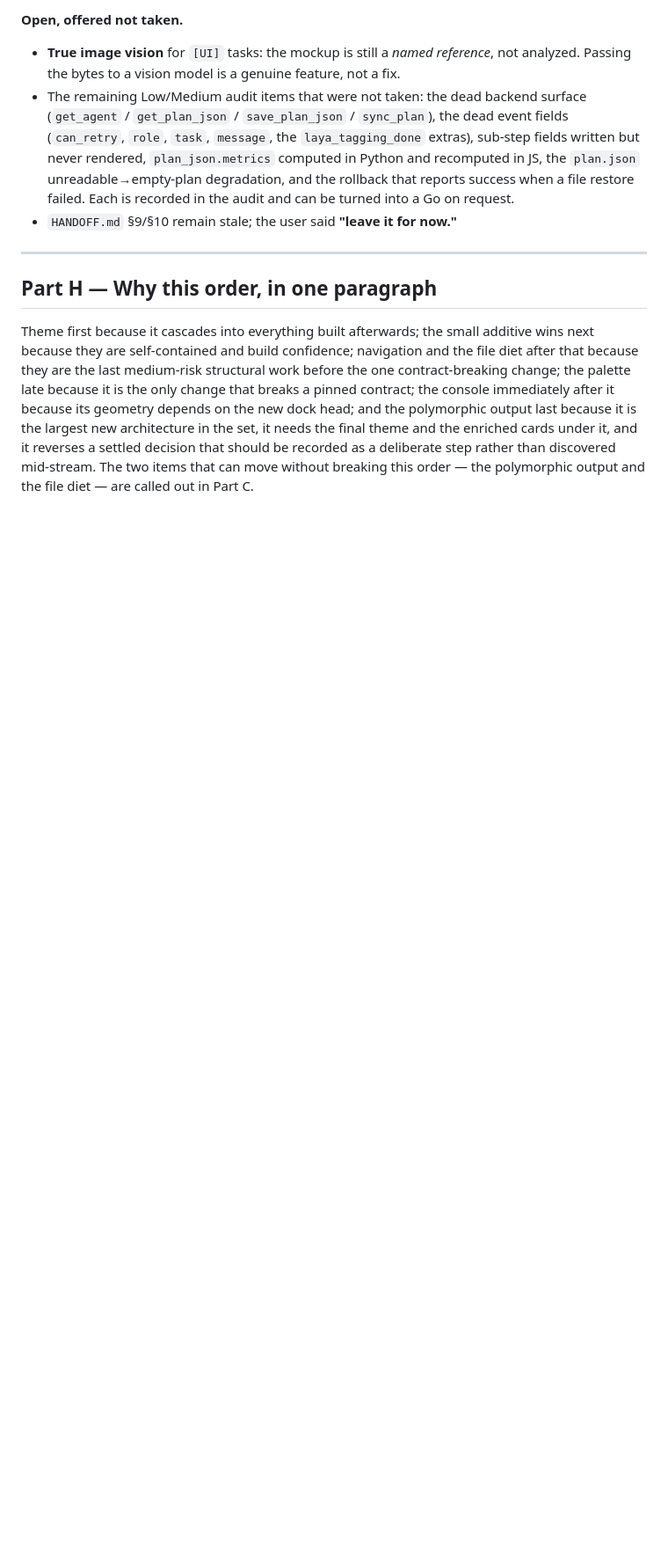
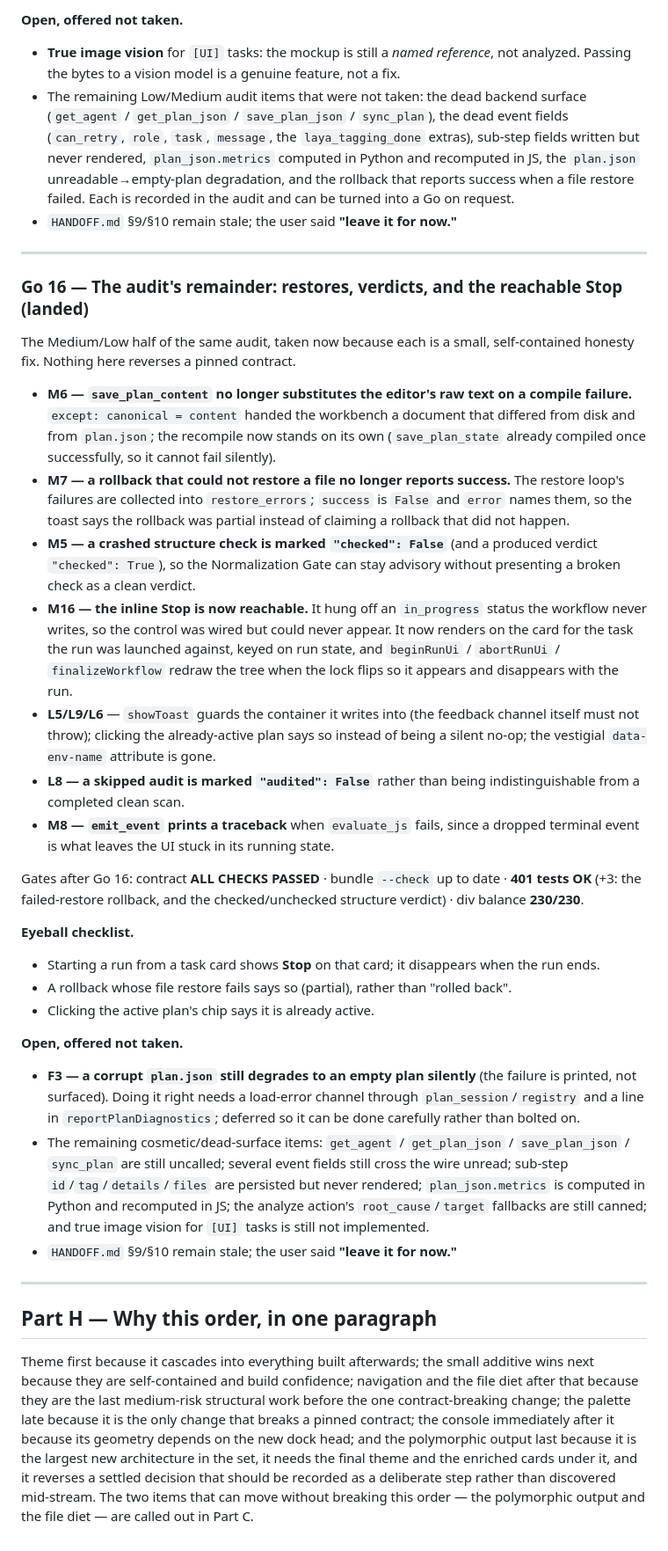
Before and after one commit to reedsha/aleth, a Markdown page: 3RD_POLISHING.md, the part around the change. Shown at 88% size. Rendered like a GitHub page; blank space fills up the shorter version.

Commit message:
Record the audit follow-ups

```diff
--- a/3RD_POLISHING.md
+++ b/3RD_POLISHING.md
@@ -1364,6 +1364,57 @@ new checks (errored/halted labels, the revert button) · bundle `--check` up to
 
 ---
 
+### Go 16 — The audit's remainder: restores, verdicts, and the reachable Stop (**landed**)
+
+The Medium/Low half of the same audit, taken now because each is a small, self-contained honesty
+fix. Nothing here reverses a pinned contract.
+
+- **M6 — `save_plan_content` no longer substitutes the editor's raw text on a compile failure.**
+  `except: canonical = content` handed the workbench a document that differed from disk and from
+  `plan.json`; the recompile now stands on its own (`save_plan_state` already compiled once
+  successfully, so it cannot fail silently).
+- **M7 — a rollback that could not restore a file no longer reports success.** The restore loop's
+  failures are collected into `restore_errors`; `success` is `False` and `error` names them, so the
+  toast says the rollback was partial instead of claiming a rollback that did not happen.
+- **M5 — a crashed structure check is marked `"checked": False`** (and a produced verdict
+  `"checked": True`), so the Normalization Gate can stay advisory without presenting a broken check
+  as a clean verdict.
+- **M16 — the inline Stop is now reachable.** It hung off an `in_progress` status the workflow never
+  writes, so the control was wired but could never appear. It now renders on the card for the task
+  the run was launched against, keyed on run state, and `beginRunUi` / `abortRunUi` / `finalizeWorkflow`
+  redraw the tree when the lock flips so it appears and disappears with the run.
+- **L5/L9/L6** — `showToast` guards the container it writes into (the feedback channel itself must
+  not throw); clicking the already-active plan says so instead of being a silent no-op; the
+  vestigial `data-env-name` attribute is gone.
+- **L8 — a skipped audit is marked `"audited": False`** rather than being indistinguishable from a
+  completed clean scan.
+- **M8 — `emit_event` prints a traceback** when `evaluate_js` fails, since a dropped terminal event
+  is what leaves the UI stuck in its running state.
+
+Gates after Go 16: contract **ALL CHECKS PASSED** · bundle `--check` up to date · **401 tests OK**
+(+3: the failed-restore rollback, and the checked/unchecked structure verdict) · div balance
+**230/230**.
+
+**Eyeball checklist.**
+
+- Starting a run from a task card shows **Stop** on that card; it disappears when the run ends.
+- A rollback whose file restore fails says so (partial), rather than "rolled back".
+- Clicking the active plan's chip says it is already active.
+
+**Open, offered not taken.**
+
+- **F3 — a corrupt `plan.json` still degrades to an empty plan silently** (the failure is printed,
+  not surfaced). Doing it right needs a load-error channel through `plan_session`/`registry` and a
+  line in `reportPlanDiagnostics`; deferred so it can be done carefully rather than bolted on.
+- The remaining cosmetic/dead-surface items: `get_agent` / `get_plan_json` / `save_plan_json` /
+  `sync_plan` are still uncalled; several event fields still cross the wire unread; sub-step
+  `id`/`tag`/`details`/`files` are persisted but never rendered; `plan_json.metrics` is computed in
+  Python and recomputed in JS; the analyze action's `root_cause`/`target` fallbacks are still
+  canned; and true image vision for `[UI]` tasks is still not implemented.
+- `HANDOFF.md` §9/§10 remain stale; the user said **"leave it for now."**
+
+---
+
 ## Part H — Why this order, in one paragraph
 
 Theme first because it cascades into everything built afterwards; the small additive wins next
```
